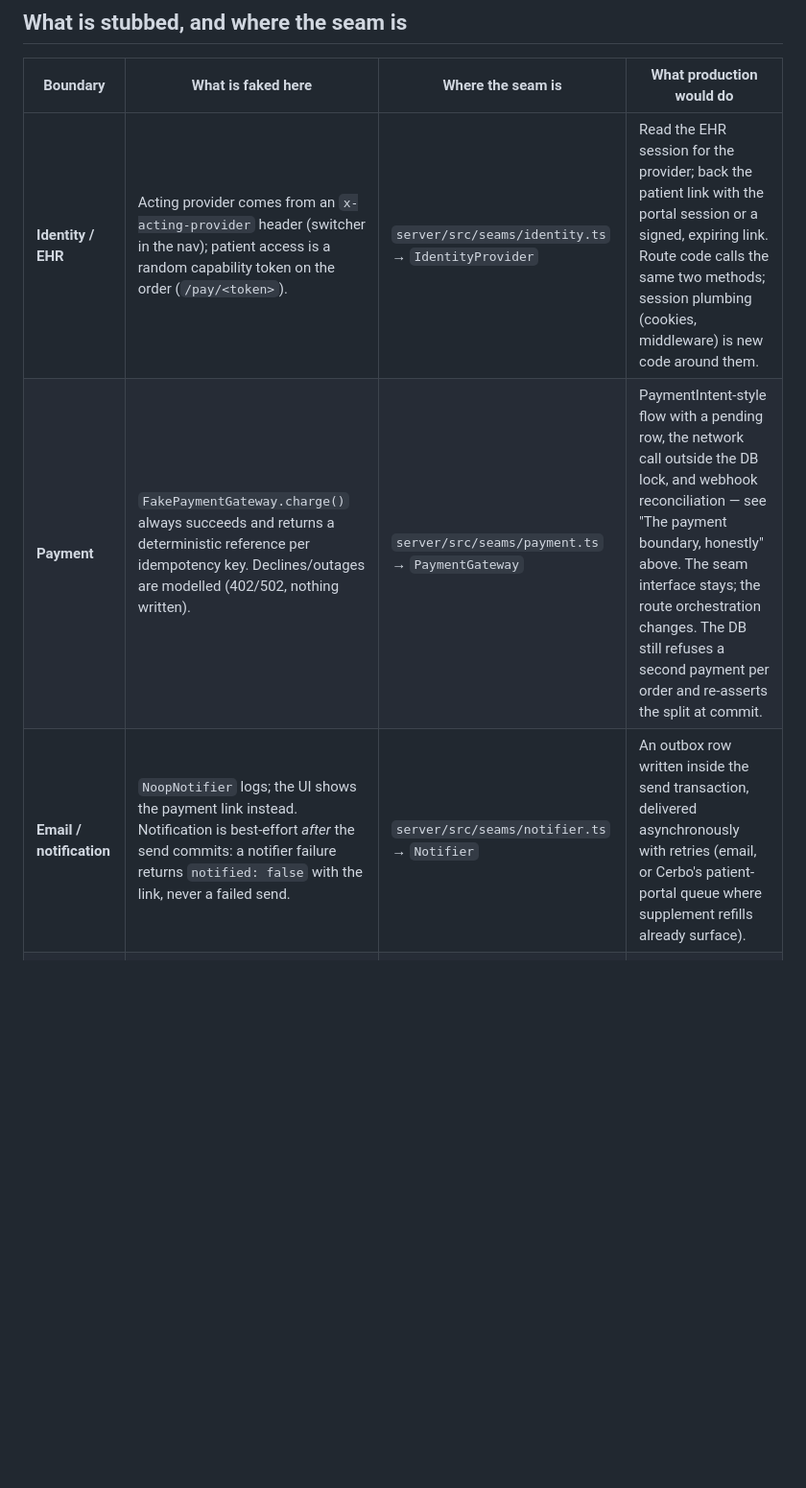
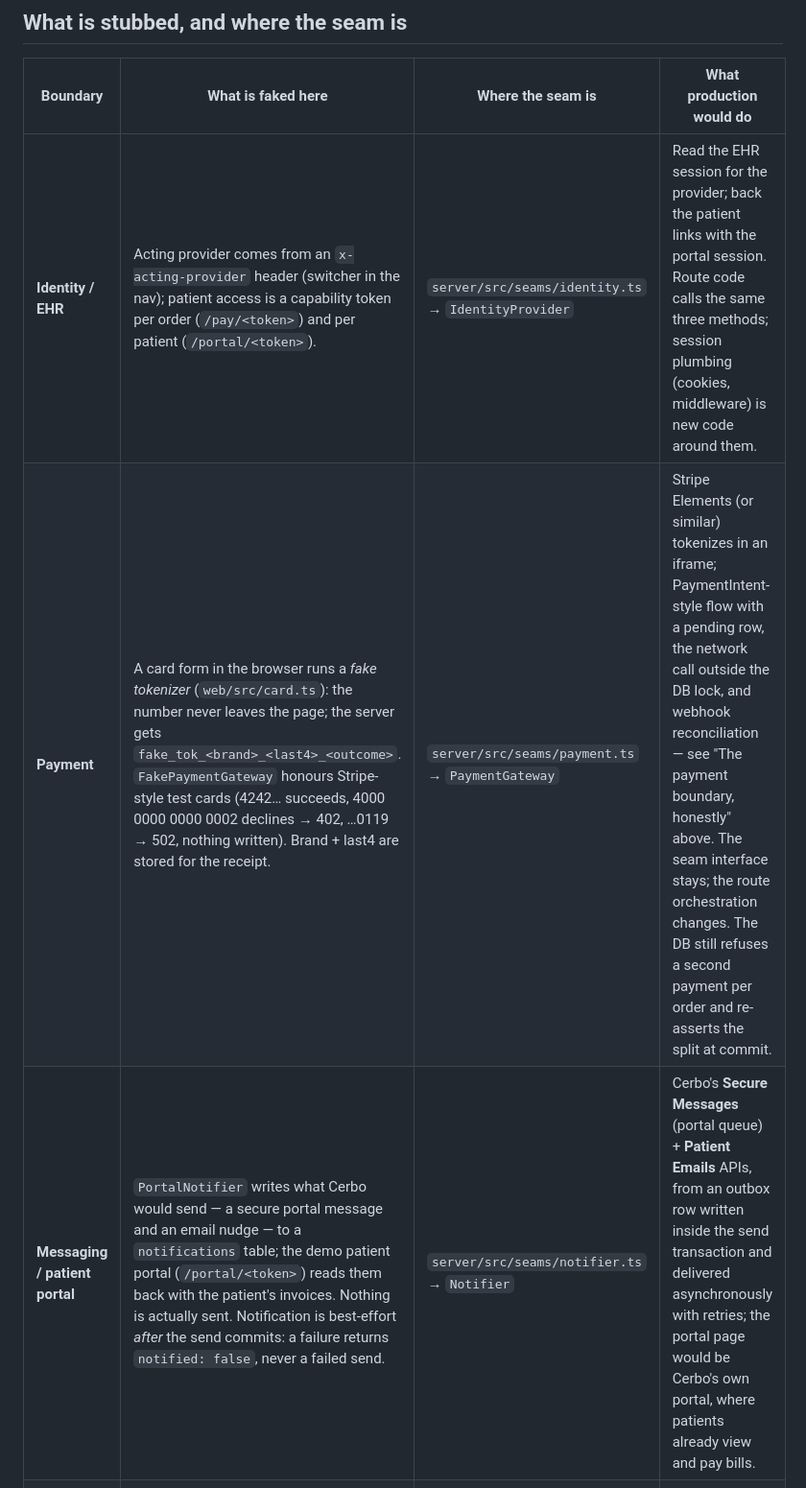
Before and after one commit to hdxsfbr/cerbo-supplement-store, a Markdown page: README.md, the part around one of its changes. Shown at 96% size. Drawn GitHub-style; blank space fills up the shorter version.

```diff
--- a/README.md
+++ b/README.md
@@ -155,9 +161,9 @@ web/src/views/                OrderBuilder · Checkout · OrderAudit · Dashboar
 
 | Boundary | What is faked here | Where the seam is | What production would do |
 |---|---|---|---|
-| **Identity / EHR** | Acting provider comes from an `x-acting-provider` header (switcher in the nav); patient access is a random capability token on the order (`/pay/<token>`). | `server/src/seams/identity.ts` → `IdentityProvider` | Read the EHR session for the provider; back the patient link with the portal session or a signed, expiring link. Route code calls the same two methods; session plumbing (cookies, middleware) is new code around them. |
-| **Payment** | `FakePaymentGateway.charge()` always succeeds and returns a deterministic reference per idempotency key. Declines/outages are modelled (402/502, nothing written). | `server/src/seams/payment.ts` → `PaymentGateway` | PaymentIntent-style flow with a pending row, the network call outside the DB lock, and webhook reconciliation — see "The payment boundary, honestly" above. The seam interface stays; the route orchestration changes. The DB still refuses a second payment per order and re-asserts the split at commit. |
-| **Email / notification** | `NoopNotifier` logs; the UI shows the payment link instead. Notification is best-effort *after* the send commits: a notifier failure returns `notified: false` with the link, never a failed send. | `server/src/seams/notifier.ts` → `Notifier` | An outbox row written inside the send transaction, delivered asynchronously with retries (email, or Cerbo's patient-portal queue where supplement refills already surface). |
+| **Identity / EHR** | Acting provider comes from an `x-acting-provider` header (switcher in the nav); patient access is a capability token per order (`/pay/<token>`) and per patient (`/portal/<token>`). | `server/src/seams/identity.ts` → `IdentityProvider` | Read the EHR session for the provider; back the patient links with the portal session. Route code calls the same three methods; session plumbing (cookies, middleware) is new code around them. |
+| **Payment** | A card form in the browser runs a *fake tokenizer* (`web/src/card.ts`): the number never leaves the page; the server gets `fake_tok_<brand>_<last4>_<outcome>`. `FakePaymentGateway` honours Stripe-style test cards (4242… succeeds, 4000 0000 0000 0002 declines → 402, …0119 → 502, nothing written). Brand + last4 are stored for the receipt. | `server/src/seams/payment.ts` → `PaymentGateway` | Stripe Elements (or similar) tokenizes in an iframe; PaymentIntent-style flow with a pending row, the network call outside the DB lock, and webhook reconciliation — see "The payment boundary, honestly" above. The seam interface stays; the route orchestration changes. The DB still refuses a second payment per order and re-asserts the split at commit. |
+| **Messaging / patient portal** | `PortalNotifier` writes what Cerbo would send — a secure portal message and an email nudge — to a `notifications` table; the demo patient portal (`/portal/<token>`) reads them back with the patient's invoices. Nothing is actually sent. Notification is best-effort *after* the send commits: a failure returns `notified: false`, never a failed send. | `server/src/seams/notifier.ts` → `Notifier` | Cerbo's **Secure Messages** (portal queue) + **Patient Emails** APIs, from an outbox row written inside the send transaction and delivered asynchronously with retries; the portal page would be Cerbo's own portal, where patients already view and pay bills. |
 | **Shipping / fulfilment** | Not modelled. Inventory is a count that decrements at payment and may go negative (flagged). | — | Reservation at send, release on expiry, fulfilment events. |
 | **Providers / patients / catalog** | Seeded by migration `003_seed.sql` (Greek-god demo patients, 8 supplements with COGS and default prices). | the migration | Synced from the EHR and a catalog service. |
 
```
Also changed, not shown: other parts of README.md (+11 -5 lines), AI_USAGE.md (+15 -0 lines), DECISIONS.md (+18 -0 lines), docs/screenshots/checkout-receipt.png, docs/screenshots/checkout.png, docs/screenshots/order-builder-sent.png, docs/screenshots/patient-portal.png (added), 11 other files.
